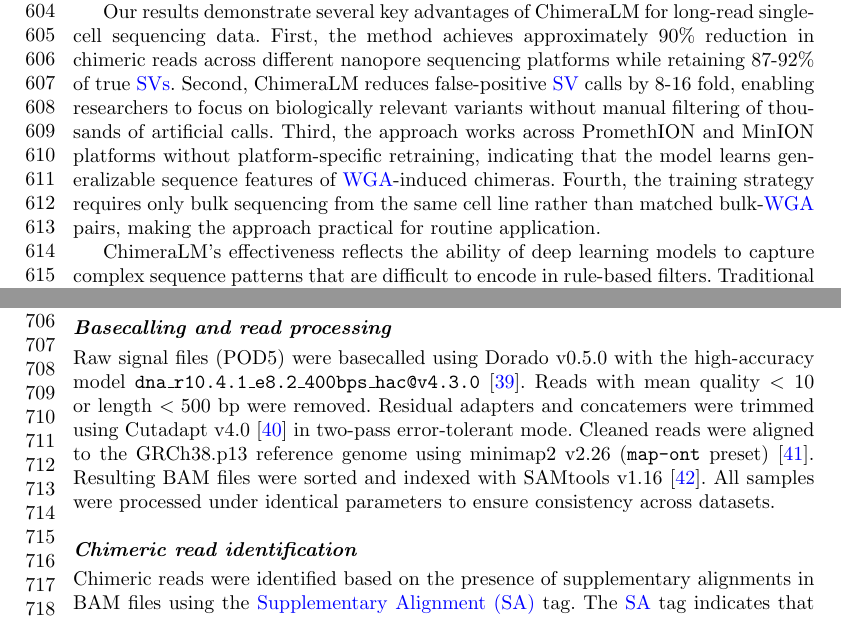
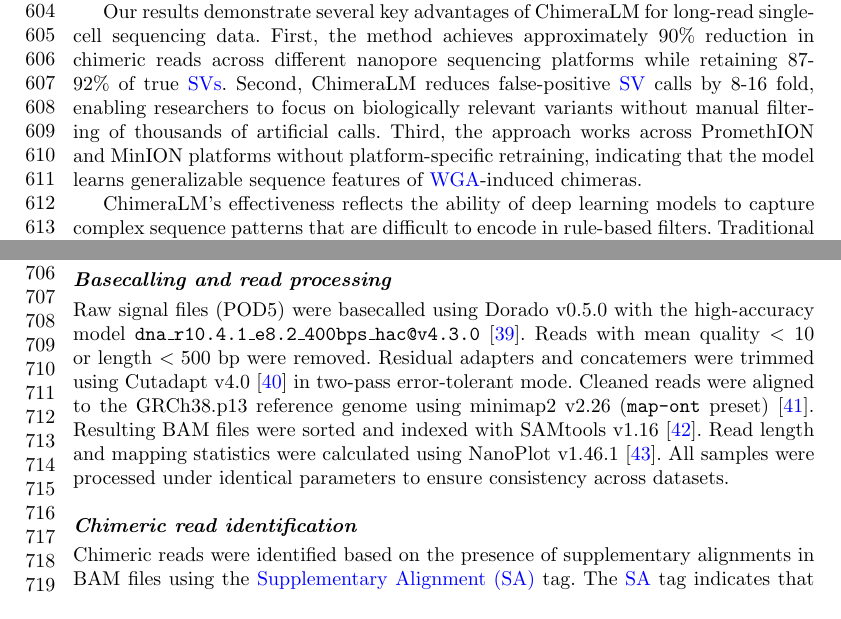
Before and after one commit to cauliyang/chimeralm_paper, a LaTeX paper (sn-article-template/sn-article.tex): two parts of pages 14 and 16 of 28, joined at a grey line, cut so that both start at the same text. Compiled offline with pdfLaTeX.

Commit message:
manu: update manu

```diff
--- a/sn-article-template/sn-article.tex
+++ b/sn-article-template/sn-article.tex
@@ -439,7 +439,7 @@
 \gls{wga} has enabled genomic analysis from single cells but introduces chimeric artifacts that compromise structural variant detection. ChimeraLM addresses this challenge through sequence-level classification of biological versus artificial reads, substantially improving \gls{sv} calling accuracy before downstream analysis. This upstream filtering approach—removing problematic sequences at the read level rather than attempting to correct errors after variant calling—provides a practical solution for single-cell genomics laboratories.
 
 Our results demonstrate several key advantages of ChimeraLM for long-read single-cell sequencing data. First, the method achieves approximately 90\% reduction in chimeric reads across different nanopore sequencing platforms while retaining 87-92\% of true \glspl{sv}.
-Second, ChimeraLM reduces false-positive \gls{sv} calls by 8-16 fold, enabling researchers to focus on biologically relevant variants without manual filtering of thousands of artificial calls. Third, the approach works across PromethION and MinION platforms without platform-specific retraining, indicating that the model learns generalizable sequence features of \gls{wga}-induced chimeras. Fourth, the training strategy requires only bulk sequencing from the same cell line rather than matched bulk-\gls{wga} pairs, making the approach practical for routine application.
+Second, ChimeraLM reduces false-positive \gls{sv} calls by 8-16 fold, enabling researchers to focus on biologically relevant variants without manual filtering of thousands of artificial calls. Third, the approach works across PromethION and MinION platforms without platform-specific retraining, indicating that the model learns generalizable sequence features of \gls{wga}-induced chimeras.
 
 ChimeraLM's effectiveness reflects the ability of deep learning models to capture complex sequence patterns that are difficult to encode in rule-based filters. Traditional quality control approaches rely on predefined criteria such as mapping quality or read depth~\cite{kiguchi2021longread, lu2023exploration}, which may not effectively distinguish chimeric artifacts from biological sequences. By learning directly from data, ChimeraLM discovers subtle compositional and structural features that distinguish authentic genomic sequences from amplification artifacts. The attention weight analysis provides evidence that the model can identify mechanistically relevant features such as orientation discontinuities at chimeric junctions, though the heterogeneity in attention patterns across reads suggests the model uses multiple complementary features for classification.
 
@@ -485,7 +485,9 @@
 Sequencing libraries were prepared using the \gls{ont} Ligation Sequencing Kit~V14 (SQK-LSK114) and sequenced on MinION~Mk1C or PromethION~P2~Solo devices with R10.4.1 flow cells according to the manufacturer's genomic DNA workflow. Because all single-cell samples originated from the same monoclonal lineage, observed differences between amplified and bulk data primarily reflect MDA-induced artifacts rather than biological variation, providing a controlled experimental setting for downstream analyses.
 
 \paragraph{Basecalling and read processing}
-Raw signal files (POD5) were basecalled using Dorado~v0.5.0 with the high-accuracy model \texttt{dna\_r10.4.1\_e8.2\_400bps\_hac@v4.3.0}~\cite{dorado2023}. Reads with mean quality $< 10$ or length $< 500$~bp were removed. Residual adapters and concatemers were trimmed using Cutadapt~v4.0~\cite{martin2011cutadapt} in two-pass error-tolerant mode. Cleaned reads were aligned to the GRCh38.p13 reference genome using minimap2~v2.26 (\texttt{map-ont} preset)~\cite{li2018minimap2}. Resulting BAM files were sorted and indexed with SAMtools~v1.16~\cite{danecek2021twelve}. All samples were processed under identical parameters to ensure consistency across datasets.
+Raw signal files (POD5) were basecalled using Dorado~v0.5.0 with the high-accuracy model \texttt{dna\_r10.4.1\_e8.2\_400bps\_hac@v4.3.0}~\cite{dorado2023}. Reads with mean quality $< 10$ or length $< 500$~bp were removed. Residual adapters and concatemers were trimmed using Cutadapt~v4.0~\cite{martin2011cutadapt} in two-pass error-tolerant mode. Cleaned reads were aligned to the GRCh38.p13 reference genome using minimap2~v2.26 (\texttt{map-ont} preset)~\cite{li2018minimap2}. Resulting BAM files were sorted and indexed with SAMtools~v1.16~\cite{danecek2021twelve}.
+Read length and mapping statistics were calculated using NanoPlot~v1.46.1~\cite{decoster2023nanopack2}.
+All samples were processed under identical parameters to ensure consistency across datasets.
 
 \paragraph{Chimeric read identification}
 Chimeric reads were identified based on the presence of supplementary alignments in BAM files using the \gls{sa} tag.
```
Also changed, not shown: sn-article-template/sn-article.pdf (added), sn-article-template/sn-article.tex (34 more changed lines), 2 other files.
